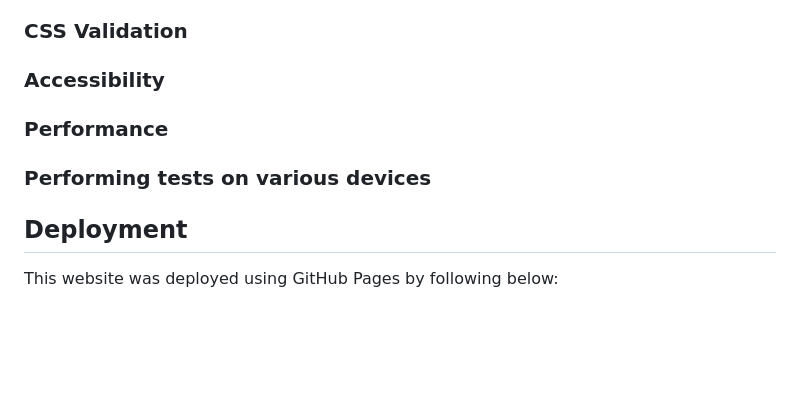
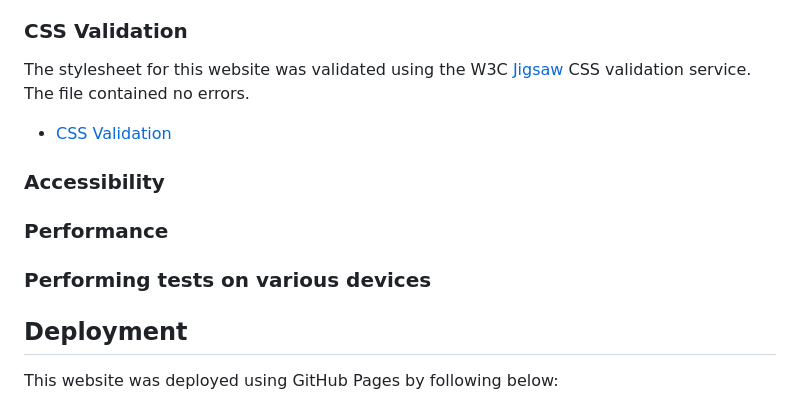
Before and after one commit to CleanOak/clean-king, a Markdown page: README.md, the part around the change printed below. Rendered like a GitHub page; blank space fills up the shorter version.

```diff
--- a/README.md
+++ b/README.md
@@ -254,12 +254,16 @@ Direction to the address can be accessed by a simple click on the map
 
 ### CSS Validation
 
+The stylesheet for this website was validated using the W3C [Jigsaw](https://jigsaw.w3.org/css-validator/) CSS validation service. The file contained no errors.
+* [CSS Validation](https://jigsaw.w3.org/css-validator/validator)
+
 ### Accessibility
 
 ### Performance
 
 
 ### Performing tests on various devices
+
 
 
 
```
Also changed, not shown: other parts of README.md (+13 -0 lines).
